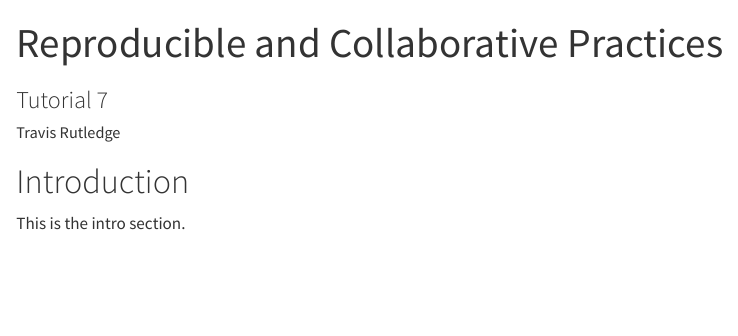
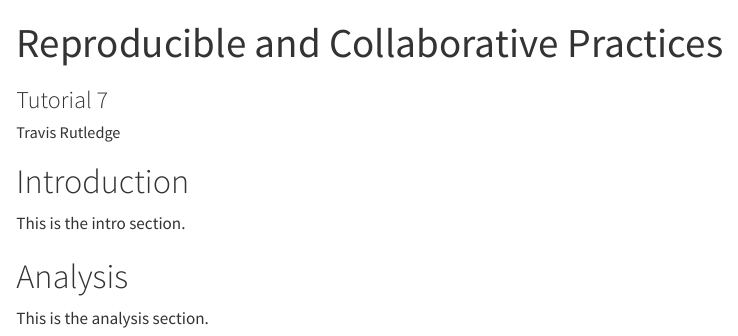
Before and after one commit to trut0001/tutorial7TR, a Quarto document (exerciseTR.qmd): the page in a window 1100 px wide, from its top. Rendered offline with R 4.5, knitr and Pandoc in place of Quarto, with nearby package versions.

Commit message:
added analysis section

```diff
--- a/exerciseTR.qmd
+++ b/exerciseTR.qmd
@@ -24,3 +24,7 @@ header-includes:
 # Introduction
 
 This is the intro section.
+
+# Analysis
+
+This is the analysis section.
```
